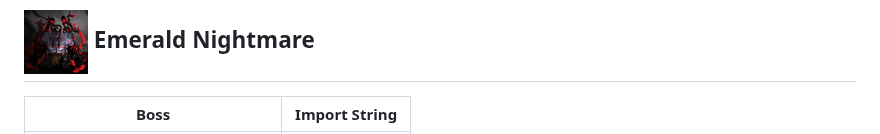
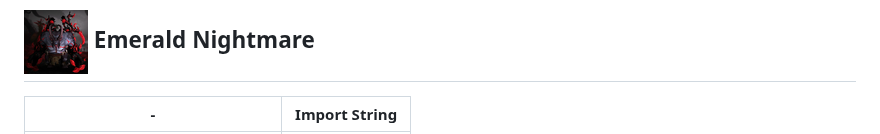
Before and after one commit to dopalone/Addons-7.3.5, a Markdown page: WeakAuras.MD, the part around one of its changes. Drawn GitHub-style.

```diff
--- a/WeakAuras.MD
+++ b/WeakAuras.MD
@@ -5,5 +5,5 @@ Also check:
 
 ## ![WeakAuras - Emerald Nightmare](https://raw.githubusercontent.com/dopalone/Addons-7.3.5/main/Stuff/Xavius_icon_64x64.png) Emerald Nightmare
 
-| Boss       | Import String |
+| -     | Import String |
 |------------|---------------|
```
Also changed, not shown: other parts of WeakAuras.MD (+1 -8 lines).
